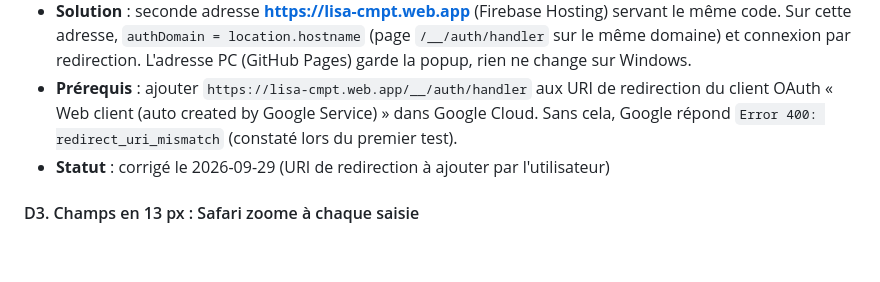
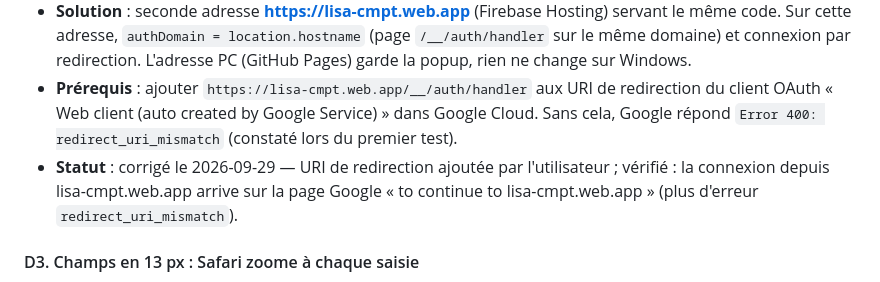
Before and after one commit to corentindebritocanica-cloud/TIME-WORK, a Markdown page: Problème rencontrés.md, the part around the change. Rendered like a GitHub page; blank space fills up the shorter version.

Commit message:
Doc : D2 résolu (URI de redirection Google ajoutée et vérifiée)
Co-Authored-By: Claude Opus 5.5 <noreply@anthropic.com>
Claude-Session: https://claude.ai/code/session_01LQjXvyjJfcPWraR7B9WMT9

```diff
--- a/Problème rencontrés.md
+++ b/Problème rencontrés.md
@@ -275,7 +275,7 @@ Statut de tous les points : **ouvert** (aucun code modifié lors de l'audit).
 - **Cause** : Safari bloque le stockage tiers. La connexion Firebase (popup ou redirection) passe par `lisa-cmpt.firebaseapp.com`, un autre domaine que `github.io` : le résultat de connexion n'est pas relu. La popup est en plus peu fiable en PWA iOS (documentation Firebase « Redirect best practices »).
 - **Solution** : seconde adresse **https://lisa-cmpt.web.app** (Firebase Hosting) servant le même code. Sur cette adresse, `authDomain = location.hostname` (page `/__/auth/handler` sur le même domaine) et connexion par redirection. L'adresse PC (GitHub Pages) garde la popup, rien ne change sur Windows.
 - **Prérequis** : ajouter `https://lisa-cmpt.web.app/__/auth/handler` aux URI de redirection du client OAuth « Web client (auto created by Google Service) » dans Google Cloud. Sans cela, Google répond `Error 400: redirect_uri_mismatch` (constaté lors du premier test).
-- **Statut** : corrigé le 2026-09-29 (URI de redirection à ajouter par l'utilisateur)
+- **Statut** : corrigé le 2026-09-29 — URI de redirection ajoutée par l'utilisateur ; vérifié : la connexion depuis lisa-cmpt.web.app arrive sur la page Google « to continue to lisa-cmpt.web.app » (plus d'erreur `redirect_uri_mismatch`).
 
 #### D3. Champs en 13 px : Safari zoome à chaque saisie
 - **Cause** : la règle « 16 px minimum sur écran tactile » était dans la couche `base`, qui passe **après** la couche `components` (`.control` en 13 px) : elle n'avait aucun effet.
```
